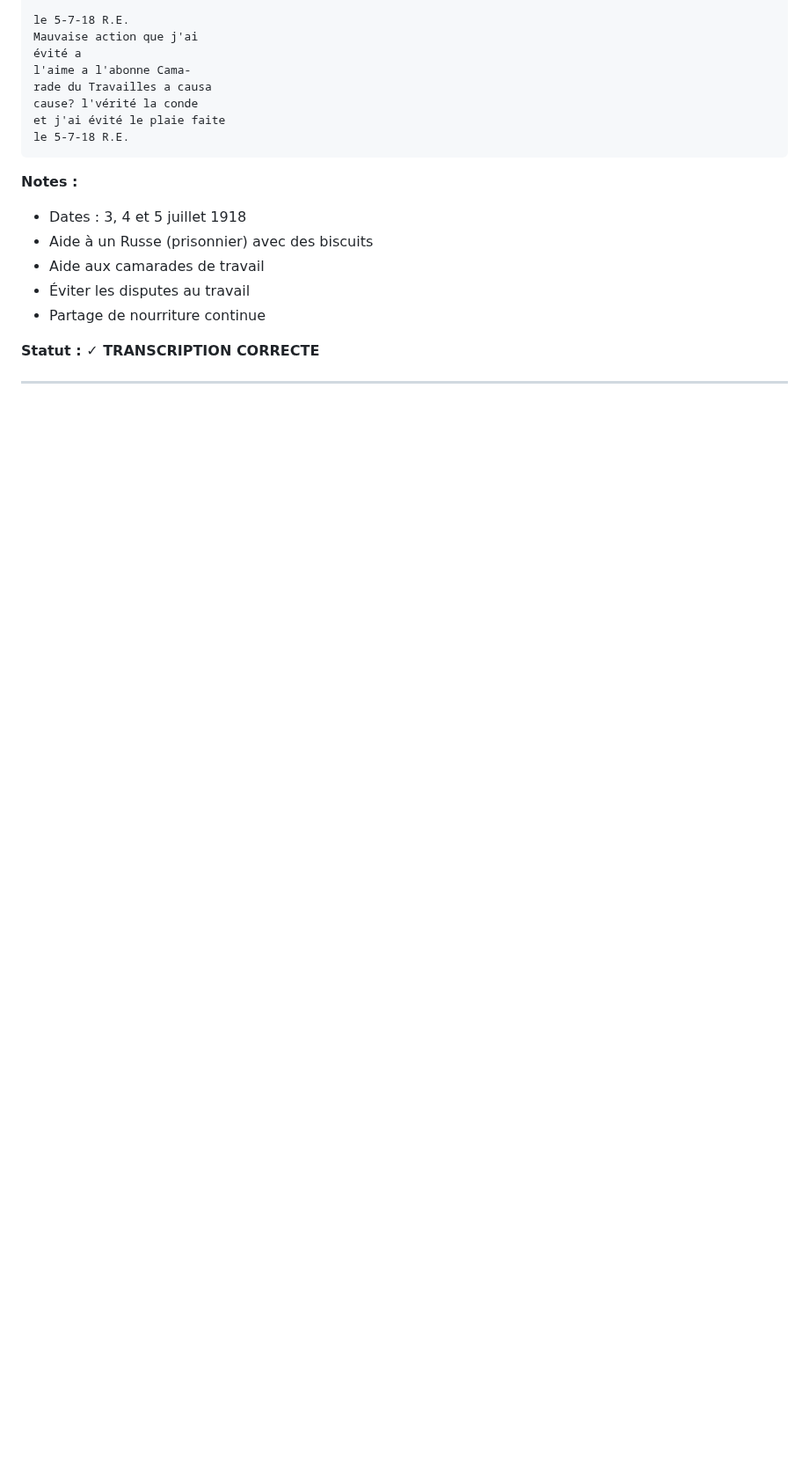
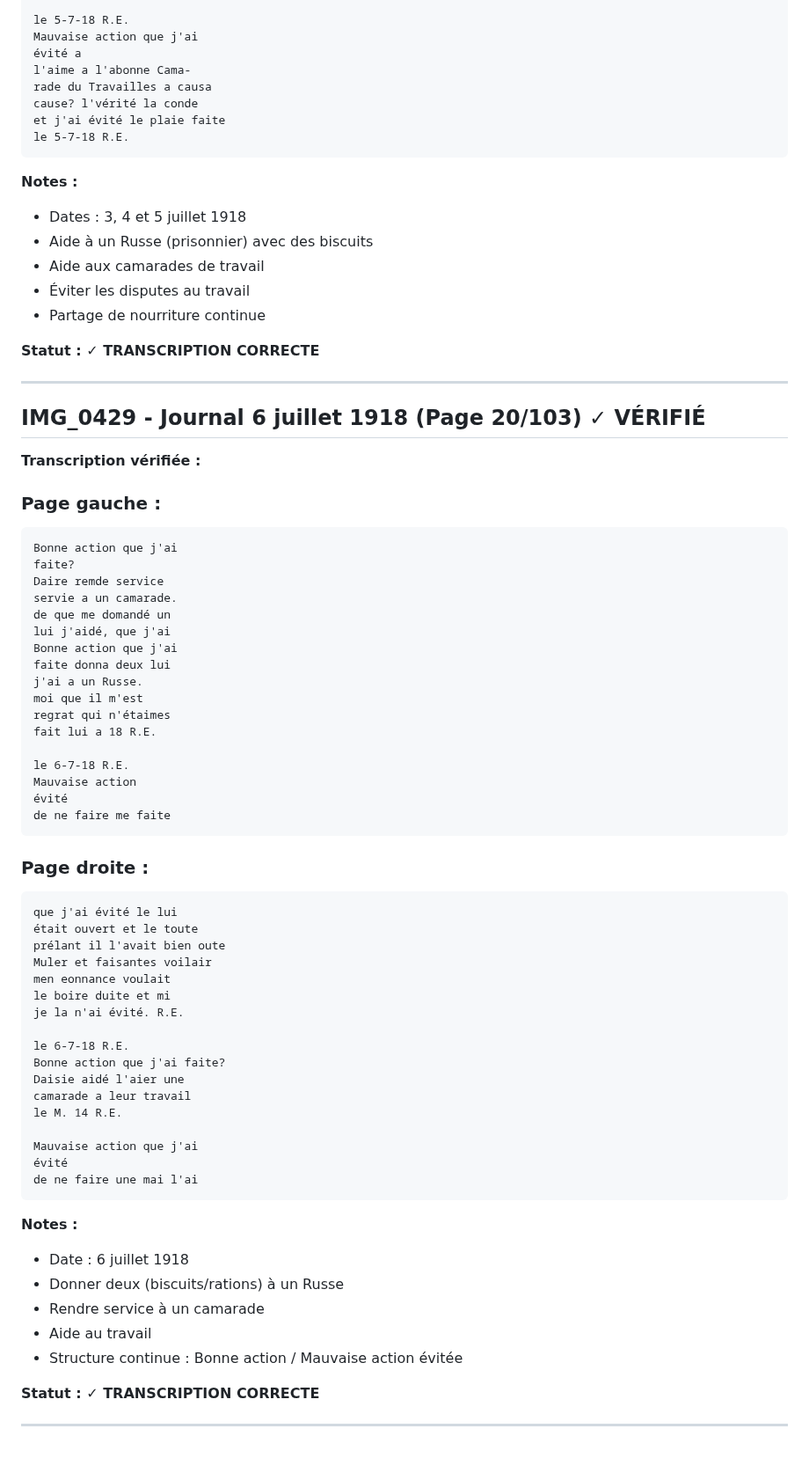
Before and after one commit to frederic-ramet/journal_de_guerre, a Markdown page: VERIFICATION_TRANSCRIPTIONS.md, the part around the change. Shown at 88% size. Drawn GitHub-style; blank space fills up the shorter version.

Commit message:
Verify IMG_0429 (20/103): Journal 6 juillet 1918
- Donner rations à Russe
- Rendre service à camarade
- Fin du batch 2 (IMG_0420-0429)

````diff
--- a/VERIFICATION_TRANSCRIPTIONS.md
+++ b/VERIFICATION_TRANSCRIPTIONS.md
@@ -892,3 +892,60 @@ le 5-7-18 R.E.
 **Statut : ✓ TRANSCRIPTION CORRECTE**
 
 ---
+
+## IMG_0429 - Journal 6 juillet 1918 (Page 20/103) ✓ VÉRIFIÉ
+
+**Transcription vérifiée :**
+
+### Page gauche :
+```
+Bonne action que j'ai
+faite?
+Daire remde service
+servie a un camarade.
+de que me domandé un
+lui j'aidé, que j'ai
+Bonne action que j'ai
+faite donna deux lui
+j'ai a un Russe.
+moi que il m'est
+regrat qui n'étaimes
+fait lui a 18 R.E.
+
+le 6-7-18 R.E.
+Mauvaise action
+évité
+de ne faire me faite
+```
+
+### Page droite :
+```
+que j'ai évité le lui
+était ouvert et le toute
+prélant il l'avait bien oute
+Muler et faisantes voilair
+men eonnance voulait
+le boire duite et mi
+je la n'ai évité. R.E.
+
+le 6-7-18 R.E.
+Bonne action que j'ai faite?
+Daisie aidé l'aier une
+camarade a leur travail
+le M. 14 R.E.
+
+Mauvaise action que j'ai
+évité
+de ne faire une mai l'ai
+```
+
+**Notes :**
+- Date : 6 juillet 1918
+- Donner deux (biscuits/rations) à un Russe
+- Rendre service à un camarade
+- Aide au travail
+- Structure continue : Bonne action / Mauvaise action évitée
+
+**Statut : ✓ TRANSCRIPTION CORRECTE**
+
+---
````
